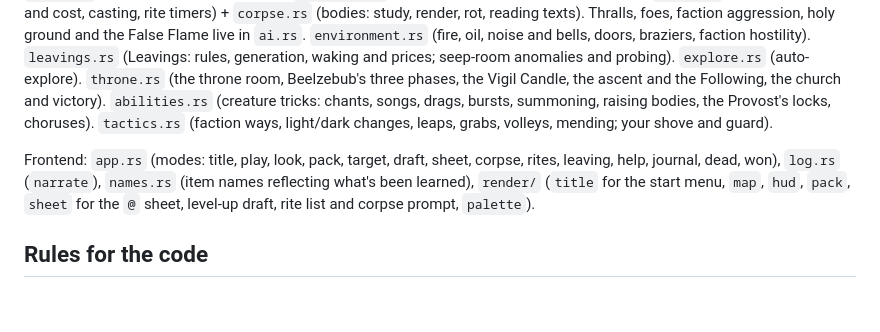
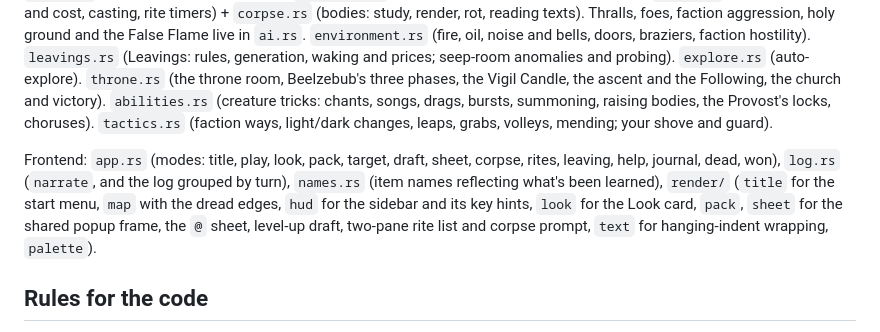
Before and after one commit to markomoth/tallow, a Markdown page: CLAUDE.md, the part around the change. Rendered like a GitHub page; blank space fills up the shorter version.

```diff
--- a/CLAUDE.md
+++ b/CLAUDE.md
@@ -33,7 +33,7 @@ SHOW_SCREEN=1 cargo test -p tallow-tui -- --nocapture   # print rendered test sc
 
 Core modules: `map/` (tiles, `generate`, `fov` symmetric shadowcasting, `light`, `path`, `prefab`), `floor.rs` (sight, memory, light per floor), `world.rs` (commands, running, stairs), `rng.rs` (per-floor and per-system seeded streams), `monster.rs` + `ai.rs` (monsters and their decisions), `combat.rs`, `time.rs` (energy scheduler), `spawn.rs`, `candle.rs`, `dread.rs`, `nightmare.rs` (per-turn candle/dread, whispers, phantoms, Manifestation). `item.rs` (item types, burden, tincture lore) + `inventory.rs` (pack, equipment, drinking, throwing, firing, projectile paths). `skills.rs` (skill defs, ranks, techniques), `boons.rs` (boon types, weighted draft), `progress.rs` (training, Insight, levels, boon triggers). `rites.rs` (rite defs, potency and cost, casting, rite timers) + `corpse.rs` (bodies: study, render, rot, reading texts). Thralls, foes, faction aggression, holy ground and the False Flame live in `ai.rs`. `environment.rs` (fire, oil, noise and bells, doors, braziers, faction hostility). `leavings.rs` (Leavings: rules, generation, waking and prices; seep-room anomalies and probing). `explore.rs` (auto-explore). `throne.rs` (the throne room, Beelzebub's three phases, the Vigil Candle, the ascent and the Following, the church and victory). `abilities.rs` (creature tricks: chants, songs, drags, bursts, summoning, raising bodies, the Provost's locks, choruses). `tactics.rs` (faction ways, light/dark changes, leaps, grabs, volleys, mending; your shove and guard).
 
-Frontend: `app.rs` (modes: title, play, look, pack, target, draft, sheet, corpse, rites, leaving, help, journal, dead, won), `log.rs` (`narrate`), `names.rs` (item names reflecting what's been learned), `render/` (`title` for the start menu, `map`, `hud`, `pack`, `sheet` for the `@` sheet, level-up draft, rite list and corpse prompt, `palette`).
+Frontend: `app.rs` (modes: title, play, look, pack, target, draft, sheet, corpse, rites, leaving, help, journal, dead, won), `log.rs` (`narrate`, and the log grouped by turn), `names.rs` (item names reflecting what's been learned), `render/` (`title` for the start menu, `map` with the dread edges, `hud` for the sidebar and its key hints, `look` for the Look card, `pack`, `sheet` for the shared popup frame, the `@` sheet, level-up draft, two-pane rite list and corpse prompt, `text` for hanging-indent wrapping, `palette`).
 
 ## Rules for the code
 
```
Also changed, not shown: BUILD_GUIDE.md (+25 -15 lines), README.md (+4 -4 lines), docs/screenshots/collegium.png (added), docs/screenshots/crypts.png (deleted), 13 other files.
